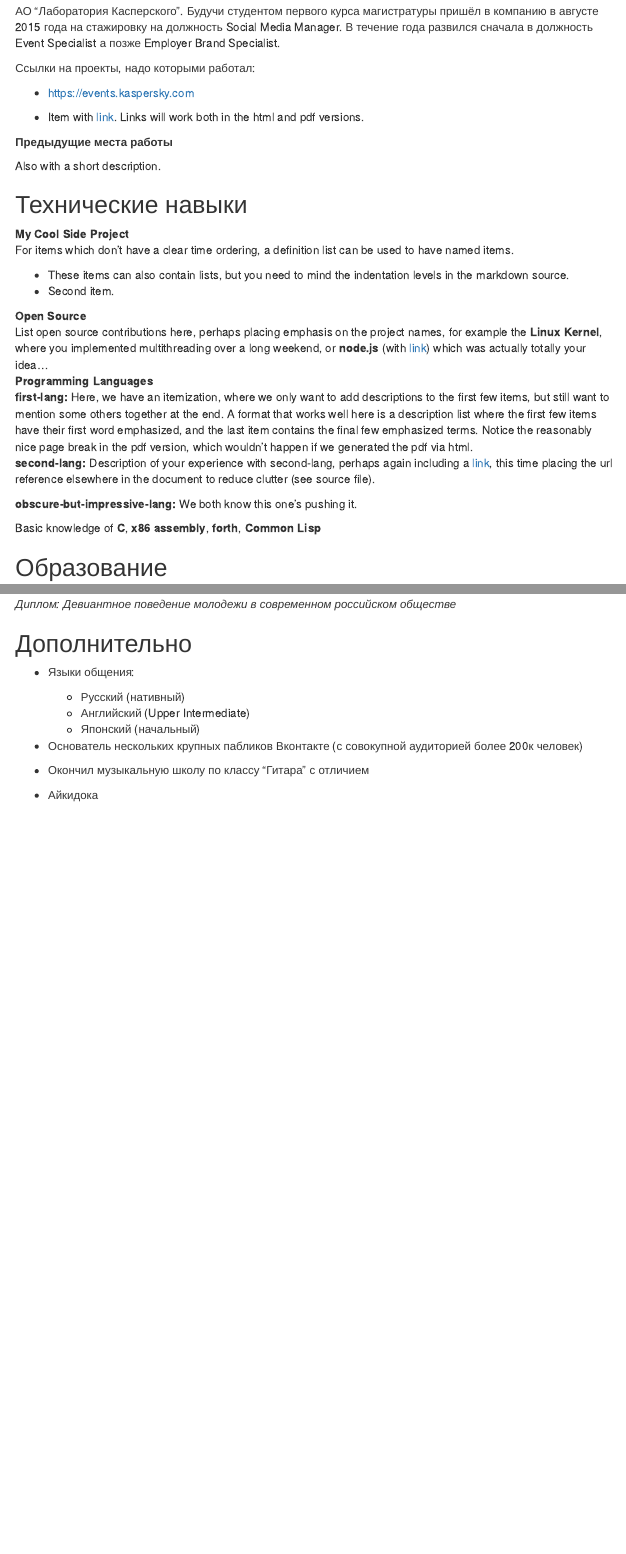
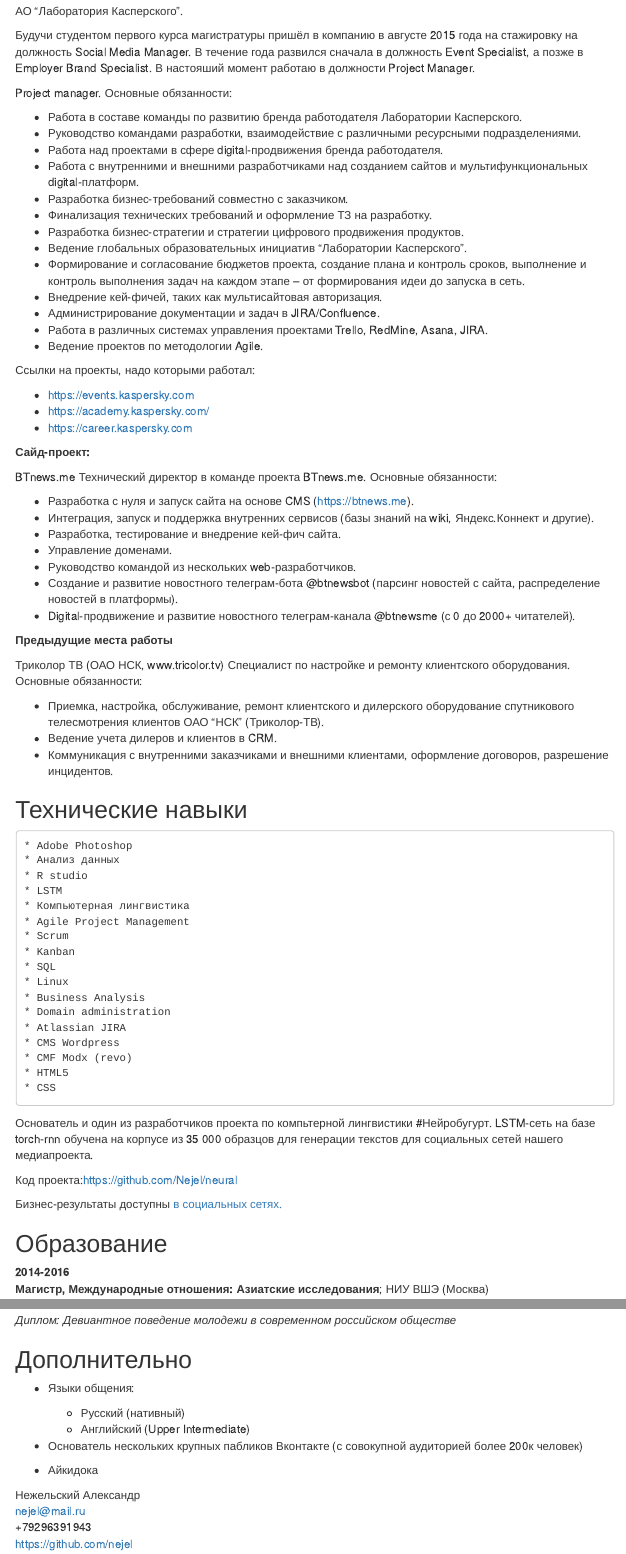
Before and after one commit to Nejel/cv, an R Markdown document (index.Rmd): the page in a window 1100 px wide, from 240 px down, and a second part further down, joined at a grey line. The pictures show the output file index.html that the author committed with the source, opened offline; menus at the side of the page are left out.

Commit message:
Update of CV

```diff
--- a/index.Rmd
+++ b/index.Rmd
@@ -23,73 +23,97 @@
 **Текущее место работы:**
 
 АО "Лаборатория Касперского".
-Будучи студентом первого курса магистратуры пришёл в компанию в августе 2015 года на стажировку на должность Social Media Manager. В течение года развился сначала в должность Event Specialist а позже Employer Brand Specialist.
+
+Будучи студентом первого курса магистратуры пришёл в компанию в августе 2015 года на стажировку на должность Social Media Manager. В течение года развился сначала в должность Event Specialist, а позже в Employer Brand Specialist. В настояший момент работаю в должности Project Manager.
+
+Project manager. Основные обязанности:
+
+- Работа в составе команды по развитию бренда работодателя Лаборатории Касперского.
+- Руководство командами разработки, взаимодействие с различными ресурсными подразделениями.
+- Работа над проектами в сфере digital-продвижения бренда работодателя.
+- Работа с внутренними и внешними разработчиками над созданием сайтов и мультифункциональных digital-платформ.
+- Разработка бизнес-требований совместно с заказчиком.
+- Финализация технических требований и оформление ТЗ на разработку.
+- Разработка бизнес-стратегии и стратегии цифрового продвижения продуктов.
+- Ведение глобальных образовательных инициатив "Лаборатории Касперского".
+- Формирование и согласование бюджетов проекта, создание плана и контроль сроков, выполнение и контроль выполнения задач на каждом этапе -- от формирования идеи до запуска в сеть.
+- Внедрение кей-фичей, таких как мультисайтовая авторизация.
+- Администрирование документации и задач в JIRA/Confluence.
+- Работа в различных системах управления проектами Trello, RedMine, Asana, JIRA.
+- Ведение проектов по методологии Agile.
 
 Ссылки на проекты, надо которыми работал:
 
 * https://events.kaspersky.com
+* https://academy.kaspersky.com/
+* https://career.kaspersky.com
 
-* Item with [link](http://www.example.com). Links will work both in
-  the html and pdf versions.
+**Сайд-проект:**
+
+BTnews.me
+Технический директор в команде проекта BTnews.me.
+Основные обязанности:
+
+- Разработка с нуля и запуск сайта на основе CMS (https://btnews.me).
+- Интеграция, запуск и поддержка внутренних сервисов (базы знаний на wiki, Яндекс.Коннект и другие).
+- Разработка, тестирование и внедрение кей-фич сайта.
+- Управление доменами.
+- Руководство командой из нескольких web-разработчиков.
+- Создание и развитие новостного телеграм-бота @btnewsbot (парсинг новостей с сайта, распределение новостей в платформы).
+- Digital-продвижение и развитие новостного телеграм-канала @btnewsme (с 0 до 2000+ читателей).
 
 **Предыдущие места работы**
 
-Also with a short description.
+Триколор ТВ (ОАО НСК, www.tricolor.tv)
+Специалист по настройке и ремонту клиентского оборудования. Основные обязанности:
+
+- Приемка, настройка, обслуживание, ремонт клиентского и дилерского оборудование спутникового телесмотрения клиентов ОАО "НСК" (Триколор-ТВ).
+- Ведение учета дилеров и клиентов в CRM.
+- Коммуникация с внутренними заказчиками и внешними клиентами, оформление договоров, разрешение инцидентов.
+
 
 Технические навыки
 --------------------
 
-My Cool Side Project
-:   For items which don't have a clear time ordering, a definition
-    list can be used to have named items.
+    * Adobe Photoshop
+    * Анализ данных
+    * R studio
+    * LSTM
+    * Компьютерная лингвистика
+    * Agile Project Management
+    * Scrum
+    * Kanban
+    * SQL
+    * Linux
+    * Business Analysis
+    * Domain administration
+    * Atlassian JIRA
+    * CMS Wordpress
+    * CMF Modx (revo)
+    * HTML5
+    * CSS
 
-    * These items can also contain lists, but you need to mind the
-      indentation levels in the markdown source.
-    * Second item.
+Основатель и один из разработчиков проекта по компьтерной лингвистики #Нейробугурт.
+LSTM-сеть на базе torch-rnn обучена на корпусе из 35 000 образцов для генерации текстов для социальных сетей нашего медиапроекта.
 
-Open Source
-:   List open source contributions here, perhaps placing emphasis on
-    the project names, for example the **Linux Kernel**, where you
-    implemented multithreading over a long weekend, or **node.js**
-    (with [link](http://nodejs.org)) which was actually totally
-    your idea...
+Код проекта:https://github.com/Nejel/neural
 
-Programming Languages
-:   **first-lang:** Here, we have an itemization, where we only want
-    to add descriptions to the first few items, but still want to
-    mention some others together at the end. A format that works well
-    here is a description list where the first few items have their
-    first word emphasized, and the last item contains the final few
-    emphasized terms. Notice the reasonably nice page break in the pdf
-    version, which wouldn't happen if we generated the pdf via html.
-
-:   **second-lang:** Description of your experience with second-lang,
-    perhaps again including a [link] [ref], this time placing the url
-    reference elsewhere in the document to reduce clutter (see source
-    file).
-
-:   **obscure-but-impressive-lang:** We both know this one's pushing
-    it.
-
-:   Basic knowledge of **C**, **x86 assembly**, **forth**, **Common Lisp**
-
-[ref]: https://github.com/githubuser/superlongprojectname
-
+Бизнес-результаты доступны [в социальных сетях.](https://vk.com/search?c%5Bq%5D=%23%D0%9D%D0%B5%D0%B9%D1%80%D0%BE%D0%B1%D1%83%D0%B3%D1%83%D1%80%D1%82&c%5Bsection%5D=statuses)
 
 
 Образование
 ---------
 
 2014-2016
-:   **Магистратура, Международные отношения: Азиатские исследования**; НИУ ВШЭ (Москва)
+:   **Магистр, Международные отношения: Азиатские исследования**; НИУ ВШЭ (Москва)
 
     *Диссертация: Информационная безопасность Японии*
 
 2010-2014
 :   **Бакалавр, Социология**; Волгоградский Государственный Университет (ВолГУ)
 
-    *Диплом: Девиантное поведение молодежи в современном российском обществе
-*
+    *Диплом: Девиантное поведение молодежи в современном российском обществе*
+
 
 Дополнительно
 ----------------------------------------
@@ -98,10 +122,17 @@
 
      * Русский (нативный)
      * Английский (Upper Intermediate)
-     * Японский (начальный)
 
 * Основатель нескольких крупных пабликов Вконтакте (с совокупной аудиторией более 200к человек)
 
-* Окончил музыкальную школу по классу "Гитара" с отличием
+* Айкидока
 
-* Айкидока
+
+
+
+-----------------------------------------------
+Нежельский Александр
+nejel@mail.ru
++79296391943
+https://github.com/nejel
+-----------------------------------------------
```
Also changed, not shown: index.html, index.Rmd (4 more changed lines).
